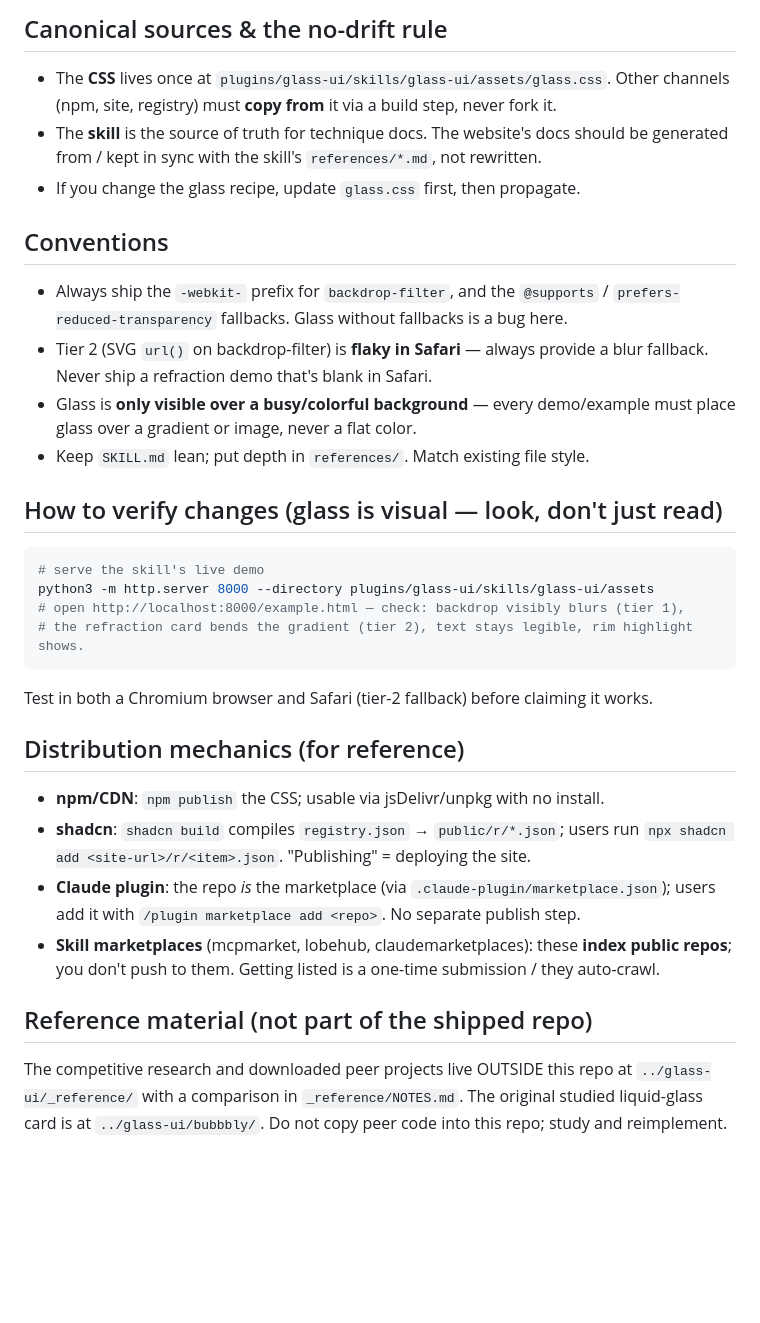
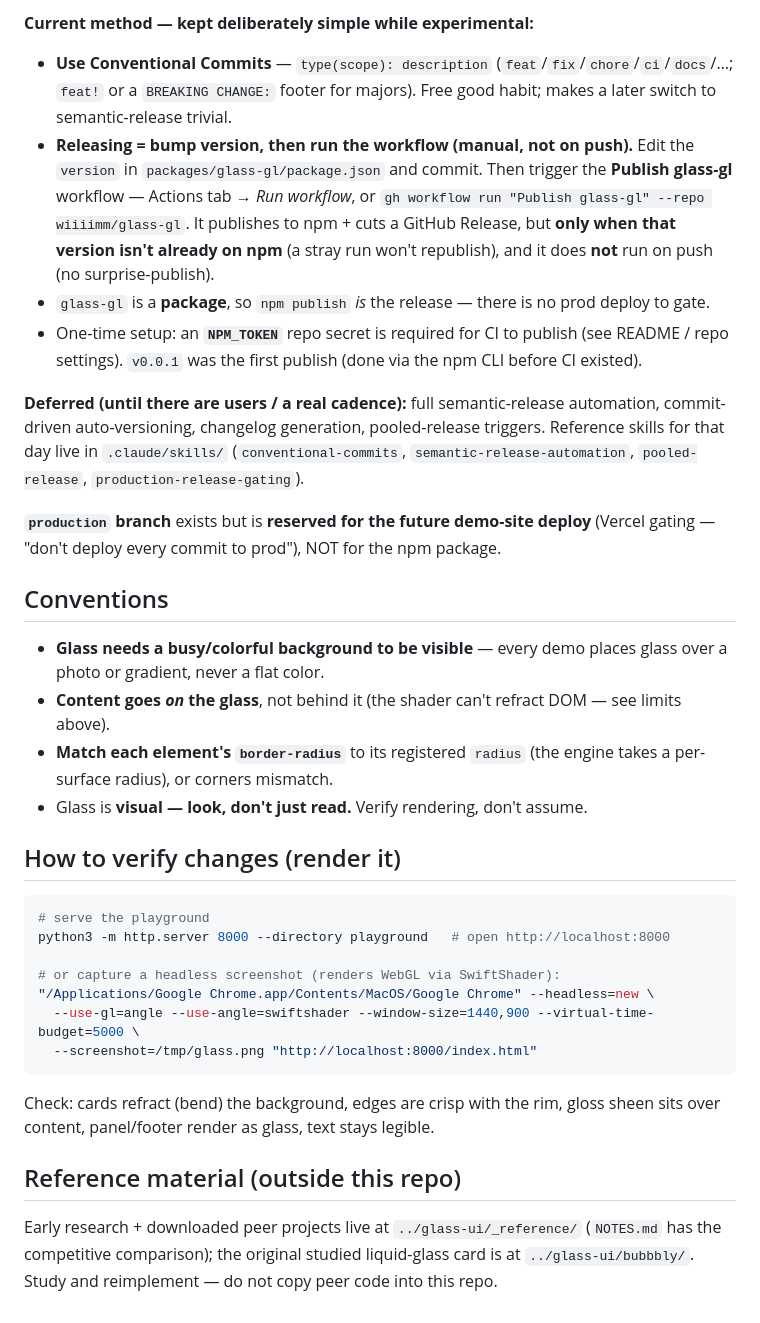
Before and after one commit to wiiiimm/glass-gl, a Markdown page: AGENTS.md, the part around one of its changes. Drawn GitHub-style; blank space fills up the shorter version.

````diff
--- a/AGENTS.md
+++ b/AGENTS.md
@@ -70,45 +54,51 @@ Planned (not yet built):
 
-## Canonical sources & the no-drift rule
+**Current method — kept deliberately simple while experimental:**
 
-- The **CSS** lives once at `plugins/glass-ui/skills/glass-ui/assets/glass.css`. Other
-  channels (npm, site, registry) must **copy from** it via a build step, never fork it.
-- The **skill** is the source of truth for technique docs. The website's docs should be
-  generated from / kept in sync with the skill's `references/*.md`, not rewritten.
-- If you change the glass recipe, update `glass.css` first, then propagate.
+- **Use Conventional Commits** — `type(scope): description` (`feat`/`fix`/`chore`/`ci`/`docs`/…;
+  `feat!` or a `BREAKING CHANGE:` footer for majors). Free good habit; makes a later switch to
+  semantic-release trivial.
+- **Releasing = bump version, then run the workflow (manual, not on push).** Edit the `version`
+  in `packages/glass-gl/package.json` and commit. Then trigger the **Publish glass-gl** workflow —
+  Actions tab → *Run workflow*, or `gh workflow run "Publish glass-gl" --repo wiiiimm/glass-gl`.
+  It publishes to npm + cuts a GitHub Release, but **only when that version isn't already on npm**
+  (a stray run won't republish), and it does **not** run on push (no surprise-publish).
+- `glass-gl` is a **package**, so `npm publish` *is* the release — there is no prod deploy to gate.
+- One-time setup: an **`NPM_TOKEN`** repo secret is required for CI to publish (see README / repo
+  settings). `v0.0.1` was the first publish (done via the npm CLI before CI existed).
+
+**Deferred (until there are users / a real cadence):** full semantic-release automation,
+commit-driven auto-versioning, changelog generation, pooled-release triggers. Reference skills for
+that day live in `.claude/skills/` (`conventional-commits`, `semantic-release-automation`,
+`pooled-release`, `production-release-gating`).
+
+**`production` branch** exists but is **reserved for the future demo-site deploy** (Vercel gating —
+"don't deploy every commit to prod"), NOT for the npm package.
 
 ## Conventions
 
-- Always ship the `-webkit-` prefix for `backdrop-filter`, and the `@supports` /
-  `prefers-reduced-transparency` fallbacks. Glass without fallbacks is a bug here.
-- Tier 2 (SVG `url()` on backdrop-filter) is **flaky in Safari** — always provide a blur
-  fallback. Never ship a refraction demo that's blank in Safari.
-- Glass is **only visible over a busy/colorful background** — every demo/example must place
-  glass over a gradient or image, never a flat color.
-- Keep `SKILL.md` lean; put depth in `references/`. Match existing file style.
+- **Glass needs a busy/colorful background to be visible** — every demo places glass over a photo
+  or gradient, never a flat color.
+- **Content goes *on* the glass**, not behind it (the shader can't refract DOM — see limits above).
+- **Match each element's `border-radius`** to its registered `radius` (the engine takes a
+  per-surface radius), or corners mismatch.
+- Glass is **visual — look, don't just read.** Verify rendering, don't assume.
 
-## How to verify changes (glass is visual — look, don't just read)
+## How to verify changes (render it)
 
 ```bash
-# serve the skill's live demo
-python3 -m http.server 8000 --directory plugins/glass-ui/skills/glass-ui/assets
-# open http://localhost:8000/example.html — check: backdrop visibly blurs (tier 1),
-# the refraction card bends the gradient (tier 2), text stays legible, rim highlight shows.
+# serve the playground
+python3 -m http.server 8000 --directory playground   # open http://localhost:8000
+
+# or capture a headless screenshot (renders WebGL via SwiftShader):
+"/Applications/Google Chrome.app/Contents/MacOS/Google Chrome" --headless=new \
+  --use-gl=angle --use-angle=swiftshader --window-size=1440,900 --virtual-time-budget=5000 \
+  --screenshot=/tmp/glass.png "http://localhost:8000/index.html"
 ```
-Test in both a Chromium browser and Safari (tier-2 fallback) before claiming it works.
+Check: cards refract (bend) the background, edges are crisp with the rim, gloss sheen sits over
+content, panel/footer render as glass, text stays legible.
 
-## Distribution mechanics (for reference)
+## Reference material (outside this repo)
 
-- **npm/CDN**: `npm publish` the CSS; usable via jsDelivr/unpkg with no install.
-- **shadcn**: `shadcn build` compiles `registry.json` → `public/r/*.json`; users run
-  `npx shadcn add <site-url>/r/<item>.json`. "Publishing" = deploying the site.
-- **Claude plugin**: the repo *is* the marketplace (via `.claude-plugin/marketplace.json`);
-  users add it with `/plugin marketplace add <repo>`. No separate publish step.
-- **Skill marketplaces** (mcpmarket, lobehub, claudemarketplaces): these **index public
-  repos**; you don't push to them. Getting listed is a one-time submission / they auto-crawl.
-
-## Reference material (not part of the shipped repo)
-
-The competitive research and downloaded peer projects live OUTSIDE this repo at
-`../glass-ui/_reference/` with a comparison in `_reference/NOTES.md`. The original studied
-liquid-glass card is at `../glass-ui/bubbbly/`. Do not copy peer code into this repo; study
-and reimplement.
+Early research + downloaded peer projects live at `../glass-ui/_reference/` (`NOTES.md` has the
+competitive comparison); the original studied liquid-glass card is at `../glass-ui/bubbbly/`.
+Study and reimplement — do not copy peer code into this repo.
````
Also changed, not shown: other parts of AGENTS.md (+37 -53 lines).
